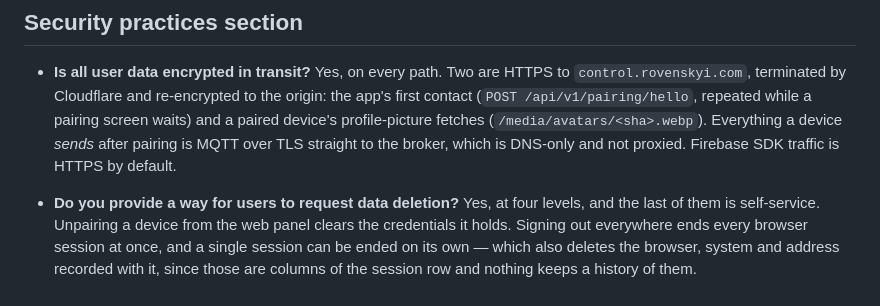
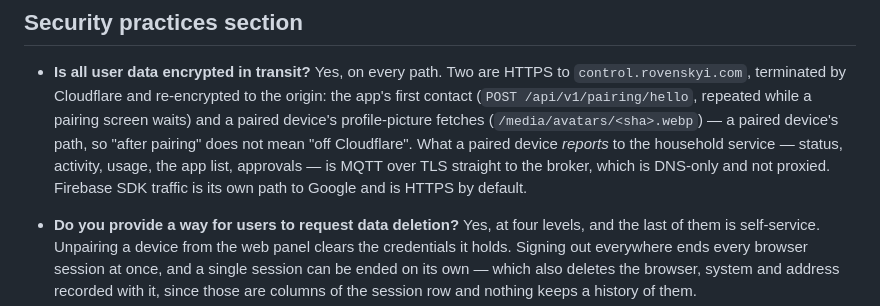
Before and after one commit to 3a4oT/p-control-legal, a Markdown page: data-safety-form.md, the part around the change. Drawn GitHub-style.

Commit message:
policy(form): відповідь про шифрування в дорозі спростовувала сама себе
Абзац називав два HTTPS-шляхи, один з яких — аватарки спареного пристрою, а
наступним реченням стверджував «Everything a device sends after pairing is MQTT
over TLS straight to the broker». Аватарки тягне саме спарений пристрій, тобто
після паринга і через Cloudflare, — абзац спростовував власне останнє речення.

Застереження, яке вже стоїть на тридцять рядків вище («everything else it sends
**to the household service**»), тепер є і тут: MQTT — це те, що спарений
пристрій *звітує*, а Firebase має власний шлях до Google.

Co-Authored-By: Claude Opus 5 (1M context) <noreply@anthropic.com>
Claude-Session: https://claude.ai/code/session_01Fm69aazNJAnfK9WZSTS6cS

```diff
--- a/data-safety-form.md
+++ b/data-safety-form.md
@@ -384,9 +384,11 @@ a choice about the form, not about the code.
 - **Is all user data encrypted in transit?** Yes, on every path. Two are HTTPS to
   `control.rovenskyi.com`, terminated by Cloudflare and re-encrypted to the origin: the app's first
   contact (`POST /api/v1/pairing/hello`, repeated while a pairing screen waits) and a paired
-  device's profile-picture fetches (`/media/avatars/<sha>.webp`). Everything a device *sends* after
-  pairing is MQTT over TLS straight to the broker, which is DNS-only and not proxied. Firebase SDK
-  traffic is HTTPS by default.
+  device's profile-picture fetches (`/media/avatars/<sha>.webp`) — a paired device's path, so
+  "after pairing" does not mean "off Cloudflare". What a paired device *reports* to the household
+  service — status, activity, usage, the app list, approvals — is MQTT over TLS straight to the
+  broker, which is DNS-only and not proxied. Firebase SDK traffic is its own path to Google and is
+  HTTPS by default.
 - **Do you provide a way for users to request data deletion?** Yes, at four levels, and the last
   of them is self-service. Unpairing a device from the web panel clears the credentials it holds.
   Signing out everywhere ends every browser session at once, and a single session can be ended on
```
